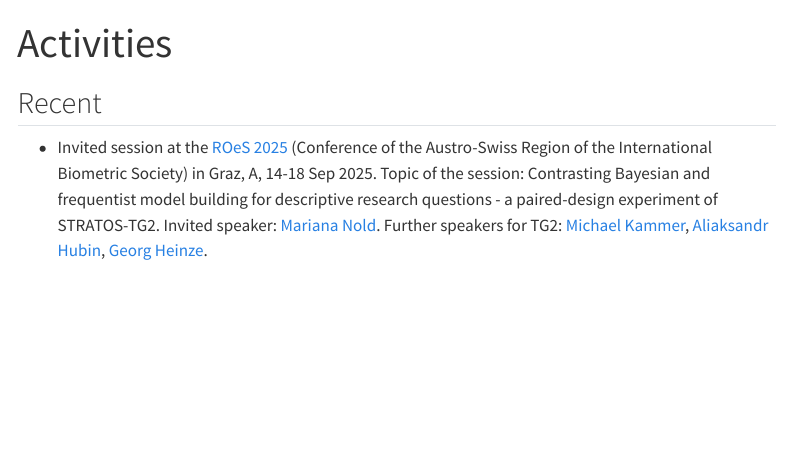
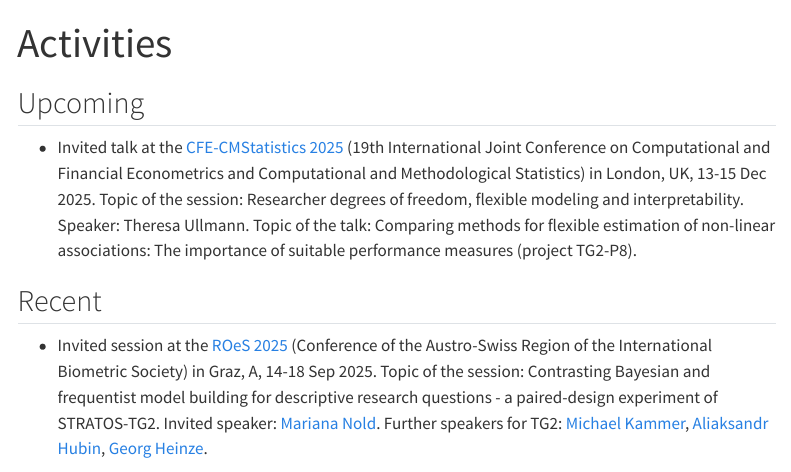
Before and after one commit to stratostg2/stratostg2.github.io, a Quarto document (activities.qmd): the page in a window 1100 px wide, from its top. Rendered offline with R 4.5, knitr and Pandoc in place of Quarto, with nearby package versions; menus at the side of the page are left out.

Commit message:
update (251125, GH)

```diff
--- a/activities.qmd
+++ b/activities.qmd
@@ -2,6 +2,12 @@
 title: "Activities"
 ---
 
+## Upcoming
+
+* Invited talk at the [CFE-CMStatistics 2025](https://www.cmstatistics.org/CFECMStatistics2025) (19th International Joint Conference on Computational and Financial Econometrics and Computational and Methodological Statistics) in London, UK, 13-15 Dec 2025.
+Topic of the session: Researcher degrees of freedom, flexible modeling and interpretability.
+Speaker: Theresa Ullmann.
+Topic of the talk: Comparing methods for flexible estimation of non-linear associations: The importance of suitable performance measures (project TG2-P8).
 
 ## Recent
 
```
